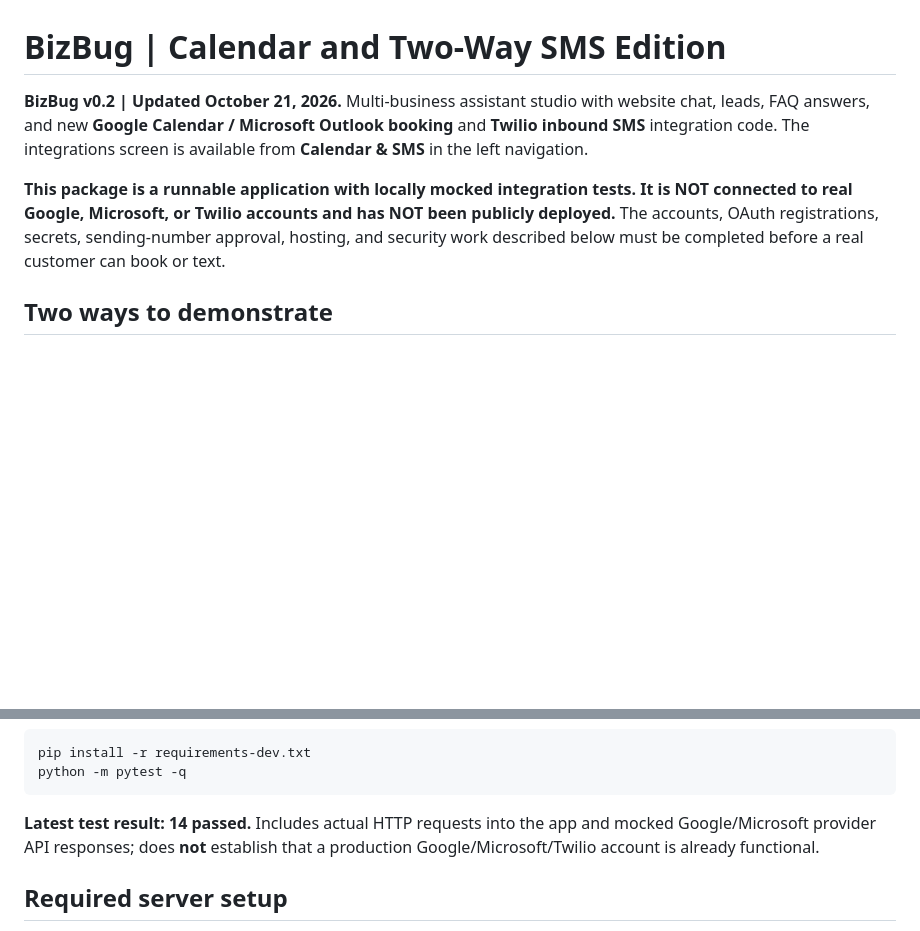
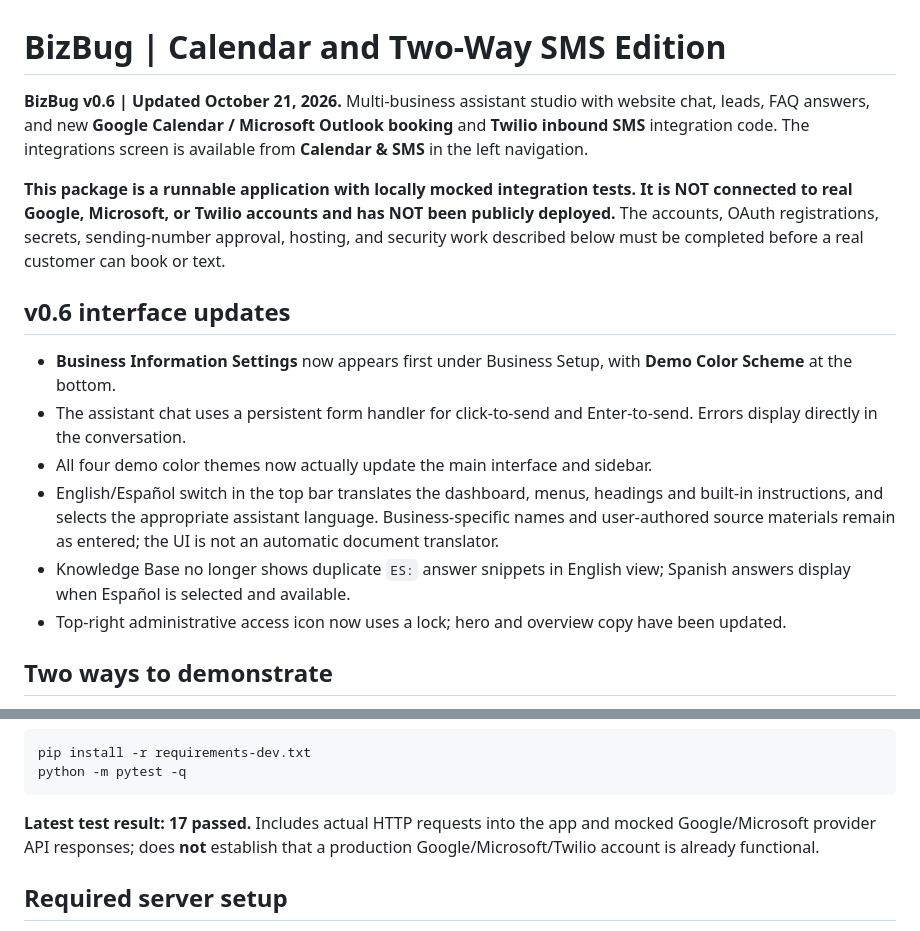
Before and after one commit to LITLrat/BizBug, a Markdown page: README.md, 2 parts joined by grey strips. Rendered like a GitHub page; blank space fills up the shorter version.

Commit message:
BizBug v0.6: fix chat sending, themes, business settings and Spanish UI

````diff
--- a/README.md
+++ b/README.md
@@ -1,8 +1,17 @@
 # BizBug | Calendar and Two-Way SMS Edition
 
-**BizBug v0.2 | Updated October 21, 2026.** Multi-business assistant studio with website chat, leads, FAQ answers, and new **Google Calendar / Microsoft Outlook booking** and **Twilio inbound SMS** integration code. The integrations screen is available from **Calendar & SMS** in the left navigation.
+**BizBug v0.6 | Updated October 21, 2026.** Multi-business assistant studio with website chat, leads, FAQ answers, and new **Google Calendar / Microsoft Outlook booking** and **Twilio inbound SMS** integration code. The integrations screen is available from **Calendar & SMS** in the left navigation.
 
 **This package is a runnable application with locally mocked integration tests. It is NOT connected to real Google, Microsoft, or Twilio accounts and has NOT been publicly deployed.** The accounts, OAuth registrations, secrets, sending-number approval, hosting, and security work described below must be completed before a real customer can book or text.
+
+## v0.6 interface updates
+
+- **Business Information Settings** now appears first under Business Setup, with **Demo Color Scheme** at the bottom.
+- The assistant chat uses a persistent form handler for click-to-send and Enter-to-send. Errors display directly in the conversation.
+- All four demo color themes now actually update the main interface and sidebar.
+- English/Español switch in the top bar translates the dashboard, menus, headings and built-in instructions, and selects the appropriate assistant language. Business-specific names and user-authored source materials remain as entered; the UI is not an automatic document translator.
+- Knowledge Base no longer shows duplicate `ES:` answer snippets in English view; Spanish answers display when Español is selected and available.
+- Top-right administrative access icon now uses a lock; hero and overview copy have been updated.
 
 ## Two ways to demonstrate
 
@@ -48,7 +57,7 @@ pip install -r requirements-dev.txt
 python -m pytest -q
 ```
 
-**Latest test result: 14 passed.** Includes actual HTTP requests into the app and mocked Google/Microsoft provider API responses; does **not** establish that a production Google/Microsoft/Twilio account is already functional.
+**Latest test result: 17 passed.** Includes actual HTTP requests into the app and mocked Google/Microsoft provider API responses; does **not** establish that a production Google/Microsoft/Twilio account is already functional.
 
 ## Required server setup
 
````
